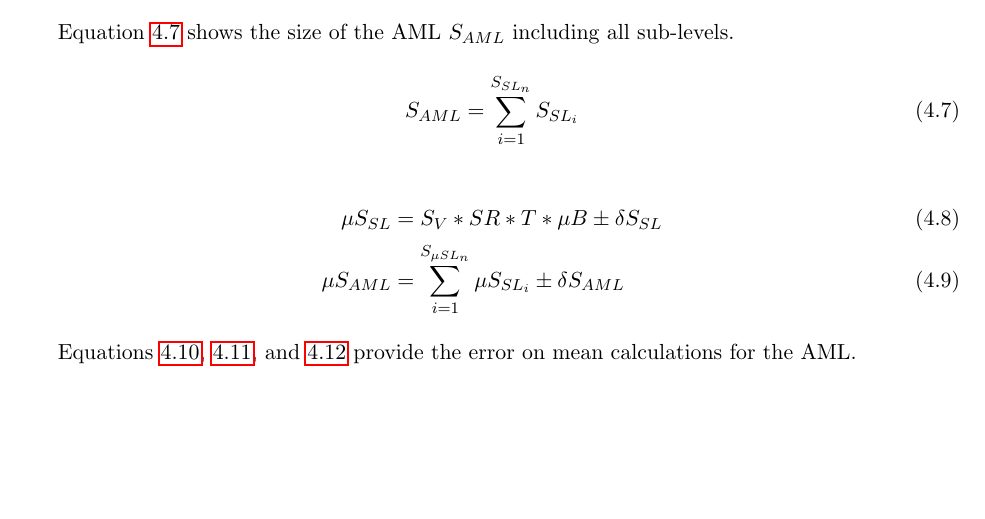
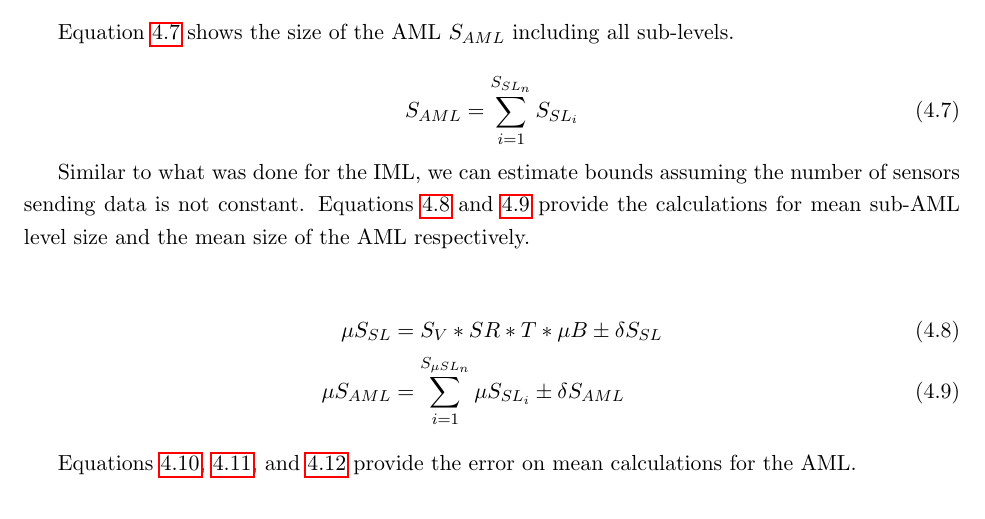
Before and after one commit to anthonyjchriste/dissertation, a LaTeX thesis (src/dissertation-christe.tex, which reads src/evaluation.tex): part of page 113 of 144 before the commit and part of page 113 of 145 after it, cut so that both start at the same text, the shorter picture padded with empty space. Compiled offline with pdfLaTeX.

Commit message:
Rearrange iml section add a better conclusion.

```diff
--- a/src/evaluation.tex
+++ b/src/evaluation.tex
@@ -249,7 +249,8 @@ Equation~\ref{eq:aml} shows the size of the AML $S_{AML}$ including all sub-leve
 %
 %From this figure, we can conclude that the AML can grow to a maximum bounds of near 3GB a year per sensor at the maximum sampling rate in the Lokahi network if the data remains unbounded and a minimum of near 2 gigabytes per year per sensor at the lowest sampling rate.
 %
-%Similar to what was done for the IML, we can estimate bounds assuming the number of sensors sending data is not constant. Equations~\ref{eq:aml:mu_s_sl} and~\ref{eq:aml:mu_s_aml} provide the calculations for mean sub-AML level size and the mean size of the AML respectively.
+
+Similar to what was done for the IML, we can estimate bounds assuming the number of sensors sending data is not constant. Equations~\ref{eq:aml:mu_s_sl} and~\ref{eq:aml:mu_s_aml} provide the calculations for mean sub-AML level size and the mean size of the AML respectively.
 
 \begin{align}
 	\mu S_{SL} &= S_{V} * SR * T * \mu B \pm \delta S_{SL} \label{eq:aml:mu_s_sl} \\
```
